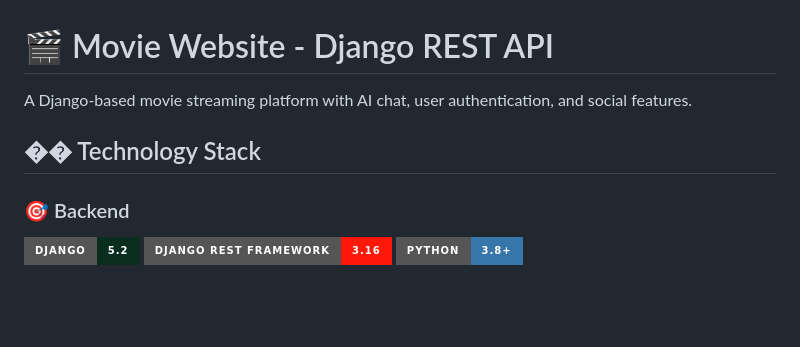
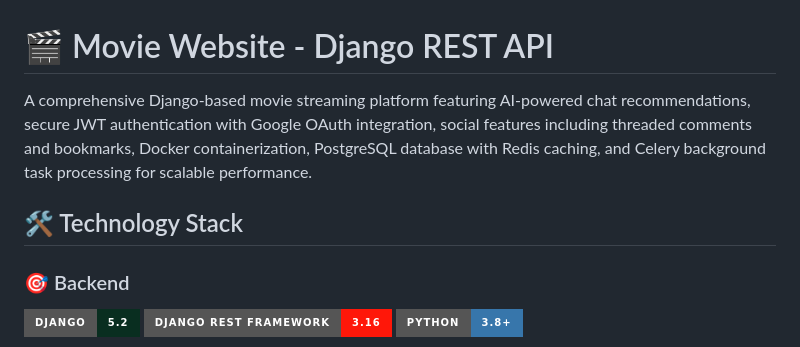
Before and after one commit to ebilebilli/Movie-Website, a Markdown page: README.md, the part around the change. Drawn GitHub-style; badges without logos; blank space fills up the shorter version.

Commit message:
Readme created for project

```diff
--- a/README.md
+++ b/README.md
@@ -1,8 +1,8 @@
 # 🎬 Movie Website - Django REST API
 
-A Django-based movie streaming platform with AI chat, user authentication, and social features.
+A comprehensive Django-based movie streaming platform featuring AI-powered chat recommendations, secure JWT authentication with Google OAuth integration, social features including threaded comments and bookmarks, Docker containerization, PostgreSQL database with Redis caching, and Celery background task processing for scalable performance.
 
-## �� Technology Stack
+## 🛠 Technology Stack
 
 ### 🎯 Backend
 ![Django](https://img.shields.io/badge/Django-5.2-092E20?style=for-the-badge&logo=django)
```
